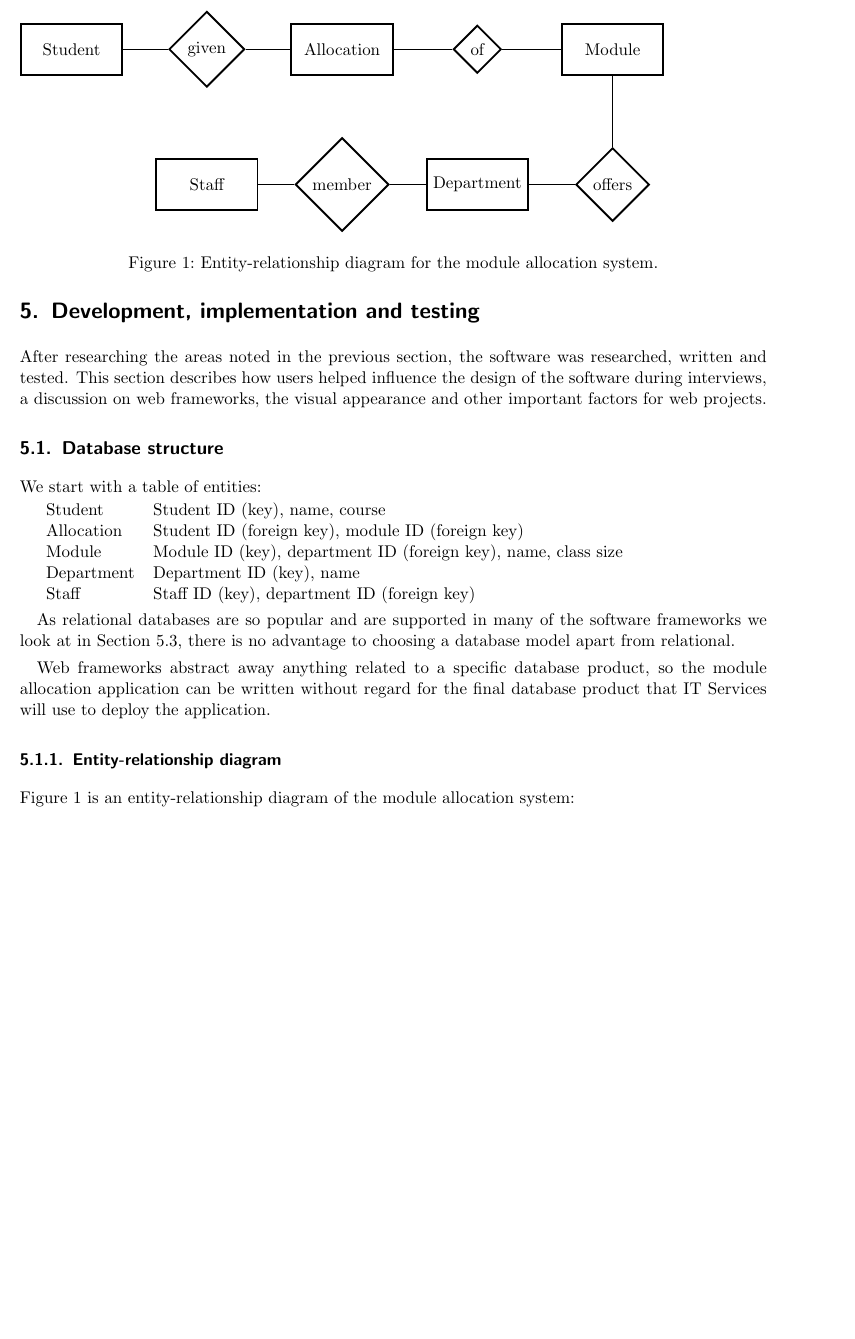
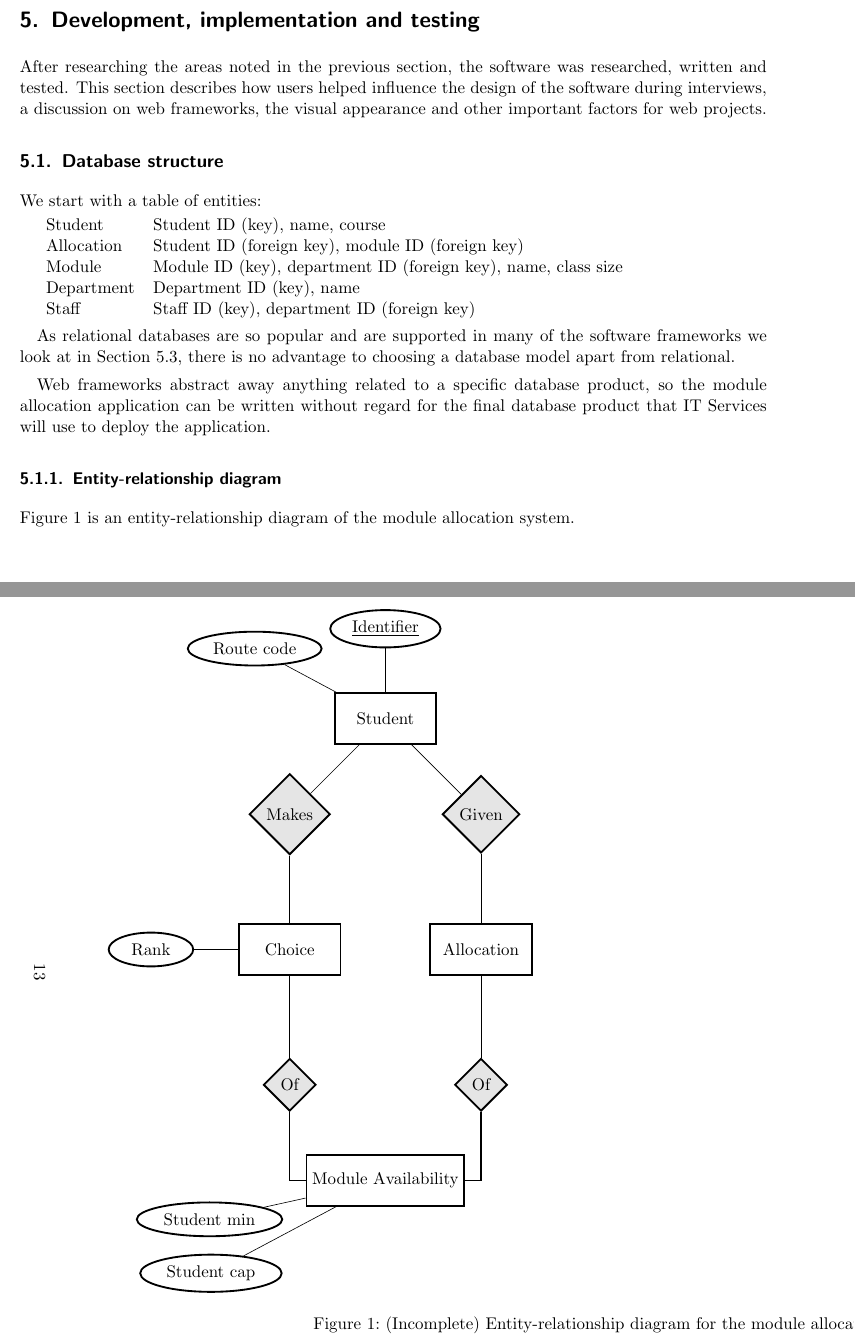
Before and after one commit to alexmuller/york-dissertation, a LaTeX paper (Project.tex, which reads inc/er_diagram.tex): part of page 12 of 29 before the commit and two parts of pages 12 and 13 of 30 after it, the two joined at a grey line, cut at the place of the change, the shorter picture padded with empty space. Compiled offline with pdfLaTeX.

Commit message:
Move E-R diagram to an include file
- Landscape page
- Use pdflscape/lscape

```diff
--- a/Project.tex
+++ b/Project.tex
@@ -65,6 +65,12 @@
 \usepackage[pdftex]{hyperref}
 \else
 \usepackage{url}
+\fi
+
+\ifpdf
+\usepackage{pdflscape}
+\else
+\usepackage{lscape}
 \fi
 
 \usepackage{ifdraft}
@@ -700,41 +706,6 @@ final database product that IT Services will use to deploy the application.
 
 \subsubsection{Entity-relationship diagram}
 
-% Entities
+Figure~\ref{er_diagram} is an entity-relationship diagram of the module
+allocation system.
 
-% Student
-%   username (primary key)
-%   route
-% DeptModule
-%   module_code (primary key)
-%   module_name
-% DeptModuleAvailability
-%   id (primary key)
-%   Module.module_code (foreign key)
-%   student_cap
-% Choice
-%   id (primary key)
-%   Student.username (foreign key)
-%   DeptModuleAvailability.id (foreign key)
-%   rank
-% Allocation
-%   id (primary key)
-%   Student.username (foreign key)
-%   DeptModuleAvailability.id (foreign key)
-
-Figure~\ref{er_diagram} is an entity-relationship diagram of the module
-allocation system:
-
-\begin{figure}
-  \begin{tikzpicture}[node distance=8em]
-    \node[entity] (student) {Student};
-    \node[relationship] (given) [right of=student] {given} edge (student);
-    \node[entity] (allocation) [right of=given] {Allocation} edge (given);
-    \node[relationship] (of) [right of=allocation] {of} edge (allocation);
-    \node[entity] (module) [right of=of] {Module} edge (of);
-    \node[relationship] (offers) [below of=module] {offers} edge (module);
-    \node[entity] (department) [left of=offers] {Department} edge (offers);
-    \node[relationship] (staffmember) [left of=department] {member} edge (department);
-    \node[entity] (staff) [left of=staffmember] {Staff} edge (staffmember);
-  \end{tikzpicture}
-  \caption{Entity-relationship diagram for the module allocation system.}
--- /dev/null
+++ b/inc/er_diagram.tex
@@ -0,0 +1,3 @@
+\usetikzlibrary{positioning}
+\tikzstyle{every relationship} = [draw=black, fill=black!10, text=black]
+\begin{landscape}
@@ -0,0 +9,6 @@
+      \node[attribute] (routecode) [above left=1cm of student] {Route code} edge (student);
+
+    \node[relationship] (makes) [below left of=student] {Makes} edge (student);
+
+    \node[entity] (choice) [below of=makes] {Choice} edge (makes);
+      \node[attribute] (rank) [left=1cm of choice] {Rank} edge (choice);
@@ -0,0 +24,2 @@
+      \node[attribute] (studentmin) [below left=0cm and 1cm of moduleav] {Student min} edge (moduleav);
+      \node[attribute] (studentcap) [below left=1.2cm and 1cm of moduleav] {Student cap} edge (moduleav);
@@ -0,0 +32,29 @@
+  \label{er_diagram}
+\end{figure}
+\end{landscape}
+
+% Helpful demo/test document
+
+% \begin{landscape}
+% \tikzstyle{every entity} = [top color=white, bottom color=blue!30, draw=blue!50!black!100]
+% \tikzstyle{every attribute} = [top color=white, bottom color=yellow!20, draw=yellow, node distance=1cm]
+% \begin{tikzpicture}[node distance=1.5cm, every edge/.style={link}]
+%   \node[entity] (emp) {Employee};
+%   \node[isa] (isa) [below=1cm of emp] {ISA} edge (emp);
+%   \node[entity] (mec) [below left=1cm of isa] {Mechanic} edge (isa);
+%   \node[entity] (sal) [below right=1cm of isa] {Salesman} edge (isa);      %%%%%%%%%%
+%   \node[relationship] (does) [left=of mec] {Does} edge (mec);
+%   \node[weak entity] (rep) [below=of does] {RepairJob} edge (does);
+%   \node[ident relationship] (reps) [below=of rep] {Repairs} edge [total] (rep);
+%   \node[entity] (car) [right=of reps] {Car} edge [<-] (reps);
+%   \node[relationship] (buy) [below=of sal] {Buys};                         %%%%%%%%%%
+%   \node[relationship] (sel) [right=of buy] {Sells};                        %%%%%%%%%%
+%   % \node[derived attribute] (sval) [right=of sel] {Value} edge (sel);
+%   \draw[link] (car.10) -| (buy) (buy) edge (sal);
+%   \draw[link] (car.-10) -| (sel) (sel) |- (sal);
+%   \node[entity] (cli) [below right=0.5cm and 3.7cm of car] {Client};
+%   % \node[multi attribute] (cphone) [below right=of cli] {Phone} edge (cli);
+%   \draw[link] (cli.70) |- node [pos=0.05, auto, swap] {buyer} (sel);
+%   \draw[link] (cli.110) |- node [pos=0.05, auto] {seller} (buy);
+% \end{tikzpicture}
+% \end{landscape}
```
Also changed, not shown: Project.tex (3 more changed lines), inc/er_diagram.tex (20 more changed lines).
